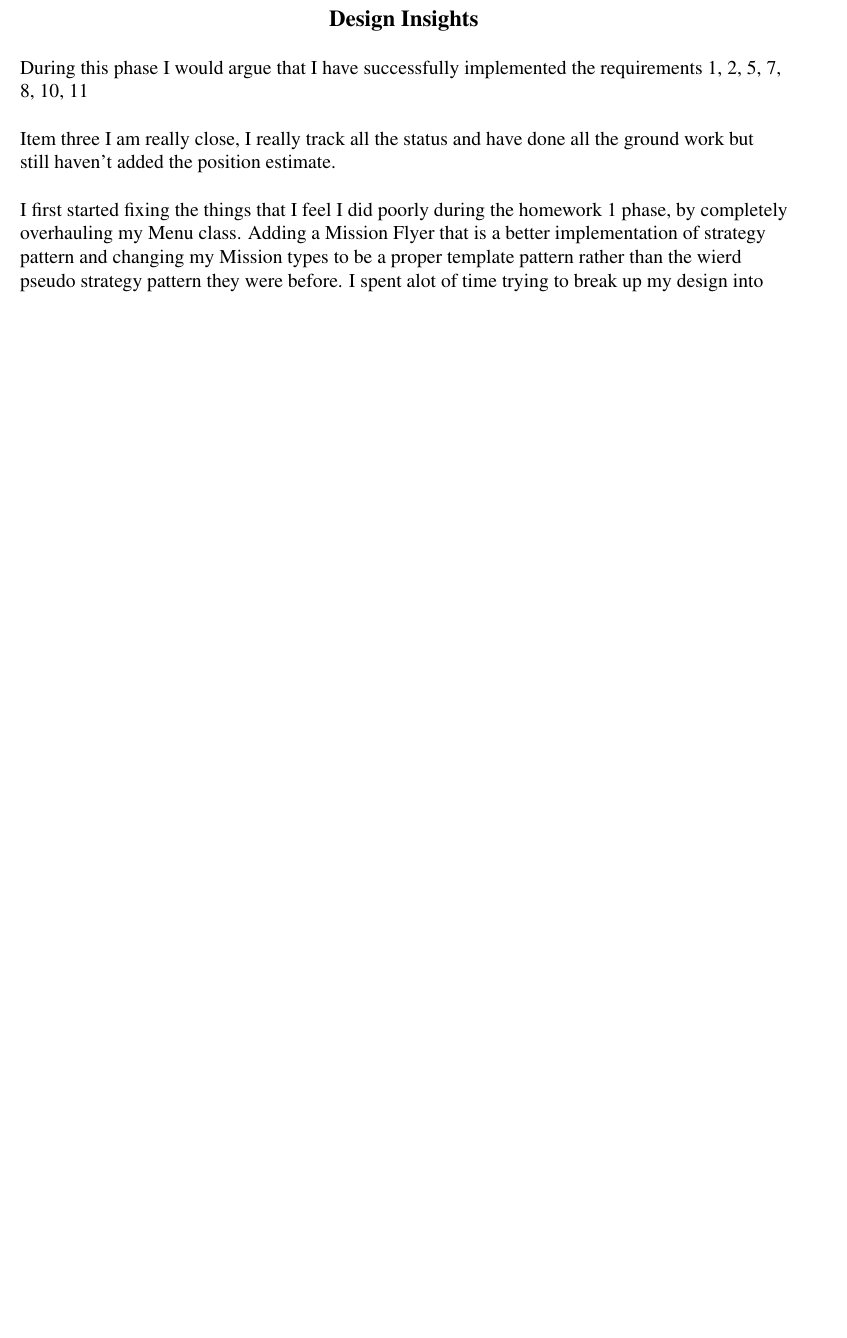
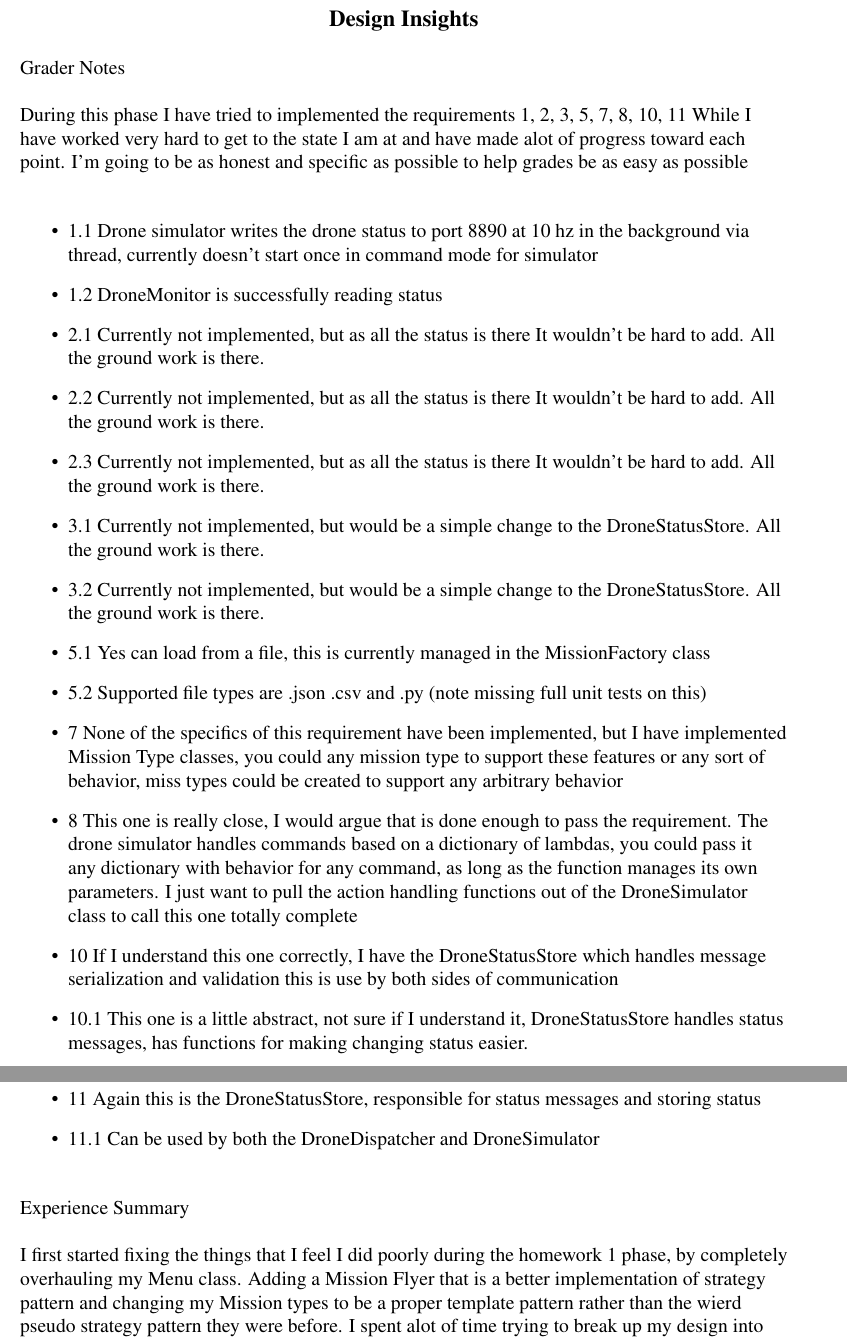
Before and after one commit to garryjable/TelloDroneMk2, a LaTeX problem sheet (HW2-Report.tex): part of page 1 of 2 before the commit and two parts of pages 1 and 2 of 3 after it, the two joined at a grey line, cut so that both start at the same text, the shorter picture padded with empty space. Compiled offline with pdfLaTeX.

```diff
--- a/HW2-Report.tex
+++ b/HW2-Report.tex
@@ -28,9 +28,35 @@
       \centerline{\textbf{Design Insights}} \par
 \endgroup
 
-During this phase I would argue that I have successfully implemented the requirements 1, 2, 5, 7, 8, 10, 11
+Grader Notes
 
-Item three I am really close, I really track all the status and have done all the ground work but still haven't added the position estimate.
+During this phase I have tried to implemented the requirements 1, 2, 3, 5, 7, 8, 10, 11
+While I have worked very hard to get to the state I am at and have made alot of progress toward each point.
+I'm going to be as honest and specific as possible to help grades be as easy as possible
+
+\begin{itemize}
+    \item 1.1 Drone simulator writes the drone status to port 8890 at 10 hz in the background via thread, currently doesn't start once in command mode for simulator
+    \item 1.2 DroneMonitor is successfully reading status
+    \item 2.1 Currently not implemented, but as all the status is there It wouldn't be hard to add. All the ground work is there.
+    \item 2.2 Currently not implemented, but as all the status is there It wouldn't be hard to add. All the ground work is there.
+    \item 2.3 Currently not implemented, but as all the status is there It wouldn't be hard to add. All the ground work is there.
+    \item 3.1 Currently not implemented, but would be a simple change to the DroneStatusStore. All the ground work is there.
+    \item 3.2 Currently not implemented, but would be a simple change to the DroneStatusStore. All the ground work is there.
+    \item 5.1 Yes can load from a file, this is currently managed in the MissionFactory class
+    \item 5.2 Supported file types are .json .csv and .py (note missing full unit tests on this)
+    \item 7 None of the specifics of this requirement have been implemented, but I have implemented Mission Type classes, you could any mission type to support these features or any sort of behavior,
+     miss  types could be created to support any arbitrary behavior
+    \item 8 This one is really close, I would argue that is done enough to pass the requirement. The drone simulator handles commands based on a dictionary of lambdas, you could pass it any dictionary
+    with   behavior for any command, as long as the function manages its own parameters. I just want to pull the action handling functions out of the DroneSimulator class to call this one totally complete
+    \item 10 If I understand this one correctly, I have the DroneStatusStore which handles message serialization and validation this is use by both sides of communication
+    \item 10.1 This one is a little abstract, not sure if I understand it, DroneStatusStore handles status messages, has functions for making changing status easier.
+    \item 11 Again this is the DroneStatusStore, responsible for status messages and storing status
+    \item 11.1 Can be used by both the DroneDispatcher and DroneSimulator
+\end{itemize}
+
+
+Experience Summary
+
 
 I first started fixing the things that I feel I did poorly during the homework 1 phase, by completely overhauling my Menu class. Adding a Mission Flyer that is a better implementation of strategy pattern
 and changing my Mission types to be a proper template pattern rather than the wierd pseudo strategy pattern they were before.
```
Also changed, not shown: HW2-Report.pdf, README.md.
